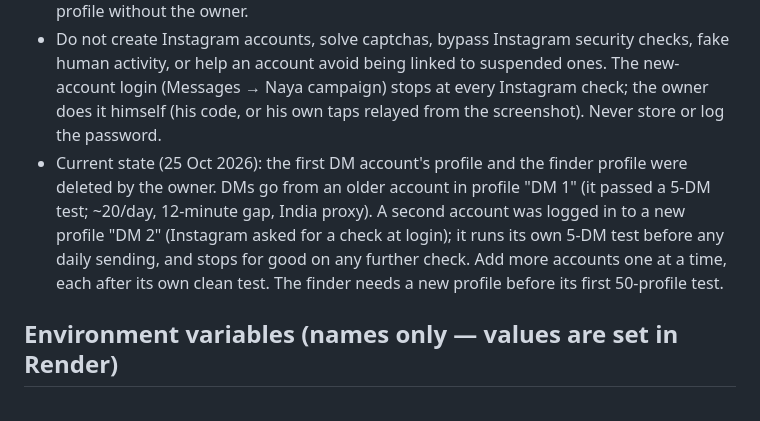
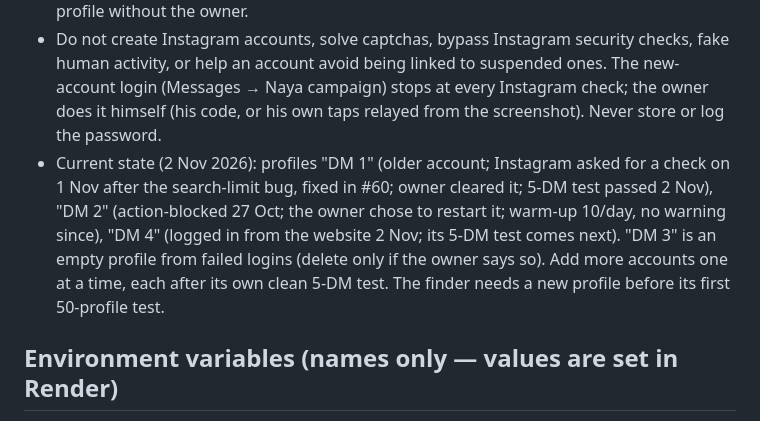
Before and after one commit to uzairking97559-byte/instagram-publisher-backend, a Markdown page: CLAUDE.md, the part around the change. Rendered like a GitHub page.

Commit message:
CLAUDE.md: current state of the DM accounts (2 Nov)
Co-Authored-By: Claude Opus 5.5 <noreply@anthropic.com>
Claude-Session: https://claude.ai/code/session_01EQofqVJsDWuoZ4a3YsQoQ4

```diff
--- a/CLAUDE.md
+++ b/CLAUDE.md
@@ -121,13 +121,13 @@ missing, e.g. on Windows). CI (GitHub Actions, Node 22 and 24) runs them with
   human activity, or help an account avoid being linked to suspended ones. The new-account
   login (Messages → Naya campaign) stops at every Instagram check; the owner does it himself
   (his code, or his own taps relayed from the screenshot). Never store or log the password.
-- Current state (25 Oct 2026): the first DM account's profile and the finder profile were
-  deleted by the owner. DMs go from an older account in profile "DM 1" (it passed a 5-DM
-  test; ~20/day, 12-minute gap, India proxy). A second account was logged in to a new
-  profile "DM 2" (Instagram asked for a check at login); it runs its own 5-DM test before
-  any daily sending, and stops for good on any further check. Add more accounts one at a
-  time, each after its own clean test. The finder needs a new profile before its first
-  50-profile test.
+- Current state (2 Nov 2026): profiles "DM 1" (older account; Instagram asked for a check on
+  1 Nov after the search-limit bug, fixed in #60; owner cleared it; 5-DM test passed 2 Nov),
+  "DM 2" (action-blocked 27 Oct; the owner chose to restart it; warm-up 10/day, no warning
+  since), "DM 4" (logged in from the website 2 Nov; its 5-DM test comes next). "DM 3" is an
+  empty profile from failed logins (delete only if the owner says so). Add more accounts one
+  at a time, each after its own clean 5-DM test. The finder needs a new profile before its
+  first 50-profile test.
 
 ## Environment variables (names only — values are set in Render)
 
```
